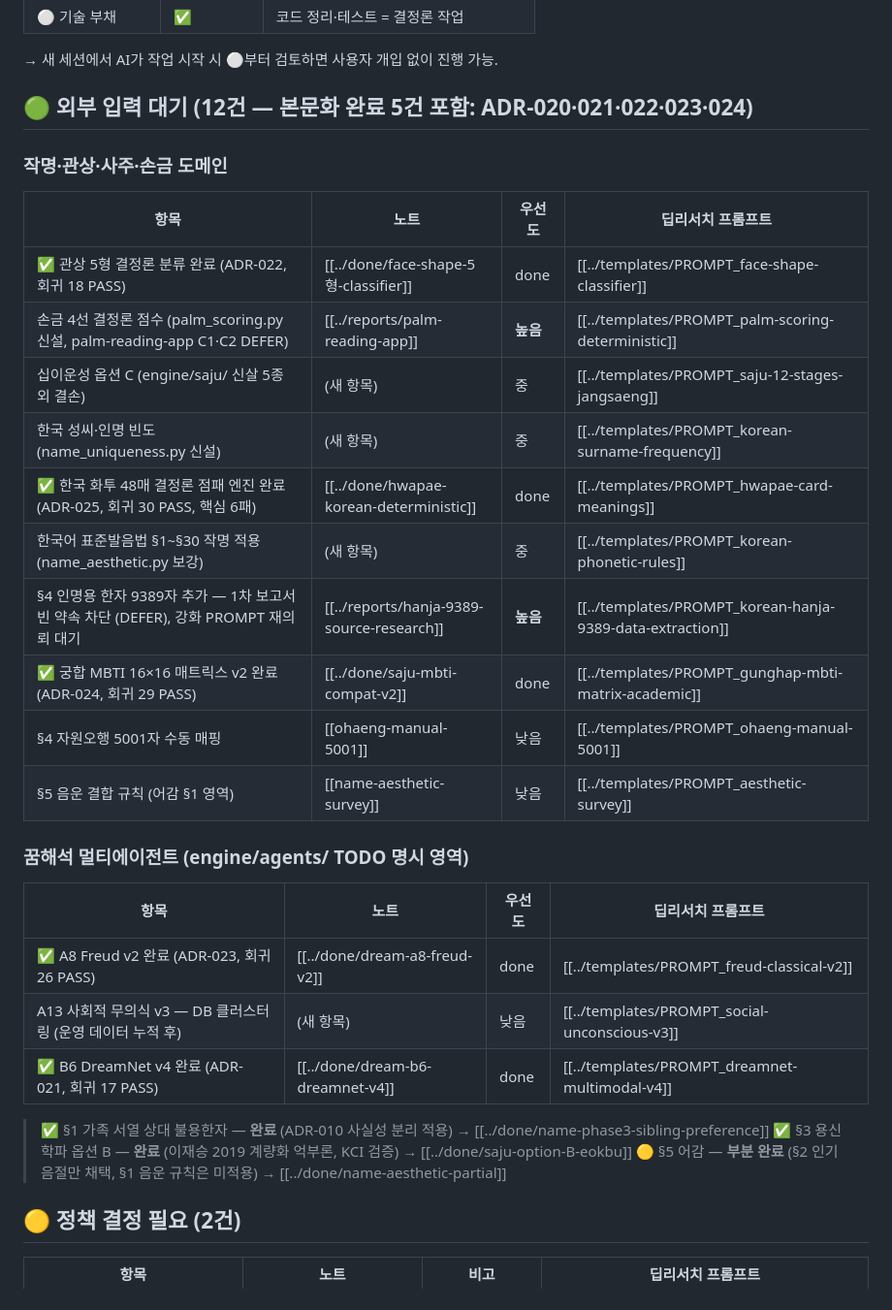
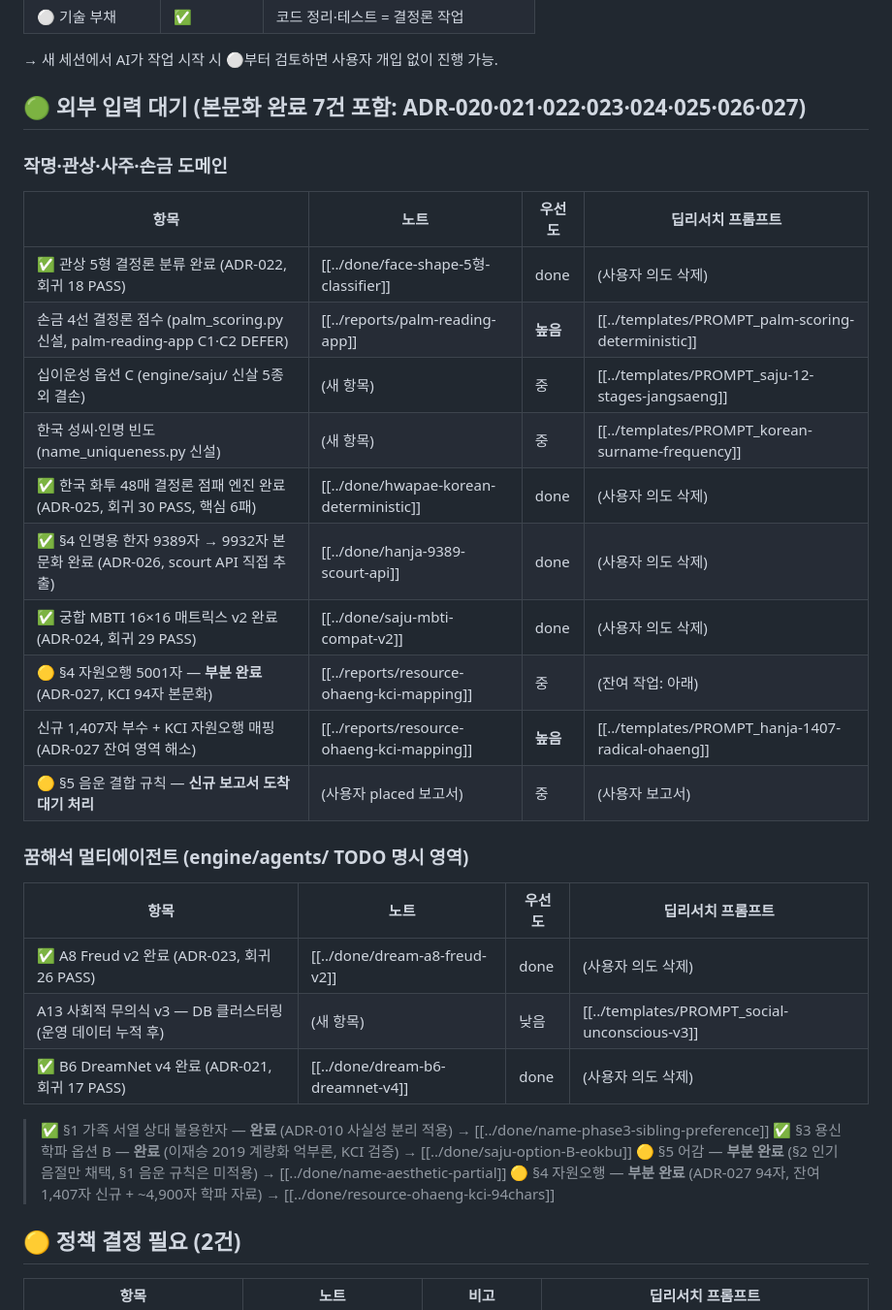
Before and after one commit to Technoetic/saju-mbti-fusion, a Markdown page: vault/roadmap/INDEX.md, the part around the change. Shown at 97% size. Rendered like a GitHub page.

```diff
--- a/vault/roadmap/INDEX.md
+++ b/vault/roadmap/INDEX.md
@@ -26,34 +26,35 @@ Session Handoff 정신 — "Needs Human Review" 명시 — 을 분류 라벨에
 
 → 새 세션에서 AI가 작업 시작 시 ⚪부터 검토하면 사용자 개입 없이 진행 가능.
 
-## 🟢 외부 입력 대기 (12건 — 본문화 완료 5건 포함: ADR-020·021·022·023·024)
+## 🟢 외부 입력 대기 (본문화 완료 7건 포함: ADR-020·021·022·023·024·025·026·027)
 
 ### 작명·관상·사주·손금 도메인
 
 | 항목 | 노트 | 우선도 | 딥리서치 프롬프트 |
 |---|---|---|---|
-| ✅ 관상 5형 결정론 분류 완료 (ADR-022, 회귀 18 PASS) | [[../done/face-shape-5형-classifier]] | done | [[../templates/PROMPT_face-shape-classifier]] |
+| ✅ 관상 5형 결정론 분류 완료 (ADR-022, 회귀 18 PASS) | [[../done/face-shape-5형-classifier]] | done | (사용자 의도 삭제) |
 | 손금 4선 결정론 점수 (palm_scoring.py 신설, palm-reading-app C1·C2 DEFER) | [[../reports/palm-reading-app]] | **높음** | [[../templates/PROMPT_palm-scoring-deterministic]] |
 | 십이운성 옵션 C (engine/saju/ 신살 5종 외 결손) | (새 항목) | 중 | [[../templates/PROMPT_saju-12-stages-jangsaeng]] |
 | 한국 성씨·인명 빈도 (name_uniqueness.py 신설) | (새 항목) | 중 | [[../templates/PROMPT_korean-surname-frequency]] |
-| ✅ 한국 화투 48매 결정론 점패 엔진 완료 (ADR-025, 회귀 30 PASS, 핵심 6패) | [[../done/hwapae-korean-deterministic]] | done | [[../templates/PROMPT_hwapae-card-meanings]] |
-| 한국어 표준발음법 §1~§30 작명 적용 (name_aesthetic.py 보강) | (새 항목) | 중 | [[../templates/PROMPT_korean-phonetic-rules]] |
-| §4 인명용 한자 9389자 추가 — 1차 보고서 빈 약속 차단 (DEFER), 강화 PROMPT 재의뢰 대기 | [[../reports/hanja-9389-source-research]] | **높음** | [[../templates/PROMPT_korean-hanja-9389-data-extraction]] |
-| ✅ 궁합 MBTI 16×16 매트릭스 v2 완료 (ADR-024, 회귀 29 PASS) | [[../done/saju-mbti-compat-v2]] | done | [[../templates/PROMPT_gunghap-mbti-matrix-academic]] |
-| §4 자원오행 5001자 수동 매핑 | [[ohaeng-manual-5001]] | 낮음 | [[../templates/PROMPT_ohaeng-manual-5001]] |
-| §5 음운 결합 규칙 (어감 §1 영역) | [[name-aesthetic-survey]] | 낮음 | [[../templates/PROMPT_aesthetic-survey]] |
+| ✅ 한국 화투 48매 결정론 점패 엔진 완료 (ADR-025, 회귀 30 PASS, 핵심 6패) | [[../done/hwapae-korean-deterministic]] | done | (사용자 의도 삭제) |
+| ✅ §4 인명용 한자 9389자 → 9932자 본문화 완료 (ADR-026, scourt API 직접 추출) | [[../done/hanja-9389-scourt-api]] | done | (사용자 의도 삭제) |
+| ✅ 궁합 MBTI 16×16 매트릭스 v2 완료 (ADR-024, 회귀 29 PASS) | [[../done/saju-mbti-compat-v2]] | done | (사용자 의도 삭제) |
+| 🟡 §4 자원오행 5001자 — **부분 완료** (ADR-027, KCI 94자 본문화) | [[../reports/resource-ohaeng-kci-mapping]] | 중 | (잔여 작업: 아래) |
+| 신규 1,407자 부수 + KCI 자원오행 매핑 (ADR-027 잔여 영역 해소) | [[../reports/resource-ohaeng-kci-mapping]] | **높음** | [[../templates/PROMPT_hanja-1407-radical-ohaeng]] |
+| 🟡 §5 음운 결합 규칙 — **신규 보고서 도착 대기 처리** | (사용자 placed 보고서) | 중 | (사용자 보고서) |
 
 ### 꿈해석 멀티에이전트 (engine/agents/ TODO 명시 영역)
 
 | 항목 | 노트 | 우선도 | 딥리서치 프롬프트 |
 |---|---|---|---|
-| ✅ A8 Freud v2 완료 (ADR-023, 회귀 26 PASS) | [[../done/dream-a8-freud-v2]] | done | [[../templates/PROMPT_freud-classical-v2]] |
+| ✅ A8 Freud v2 완료 (ADR-023, 회귀 26 PASS) | [[../done/dream-a8-freud-v2]] | done | (사용자 의도 삭제) |
 | A13 사회적 무의식 v3 — DB 클러스터링 (운영 데이터 누적 후) | (새 항목) | 낮음 | [[../templates/PROMPT_social-unconscious-v3]] |
-| ✅ B6 DreamNet v4 완료 (ADR-021, 회귀 17 PASS) | [[../done/dream-b6-dreamnet-v4]] | done | [[../templates/PROMPT_dreamnet-multimodal-v4]] |
+| ✅ B6 DreamNet v4 완료 (ADR-021, 회귀 17 PASS) | [[../done/dream-b6-dreamnet-v4]] | done | (사용자 의도 삭제) |
 
 > ✅ §1 가족 서열 상대 불용한자 — **완료** (ADR-010 사실성 분리 적용) → [[../done/name-phase3-sibling-preference]]
 > ✅ §3 용신 학파 옵션 B — **완료** (이재승 2019 계량화 억부론, KCI 검증) → [[../done/saju-option-B-eokbu]]
 > 🟡 §5 어감 — **부분 완료** (§2 인기 음절만 채택, §1 음운 규칙은 미적용) → [[../done/name-aesthetic-partial]]
+> 🟡 §4 자원오행 — **부분 완료** (ADR-027 94자, 잔여 1,407자 신규 + ~4,900자 학파 자료) → [[../done/resource-ohaeng-kci-94chars]]
 
 ## 🟡 정책 결정 필요 (2건)
 
```
Also changed, not shown: vault/templates/PROMPT_hanja-1407-radical-ohaeng.md (added, +209 -0 lines).
